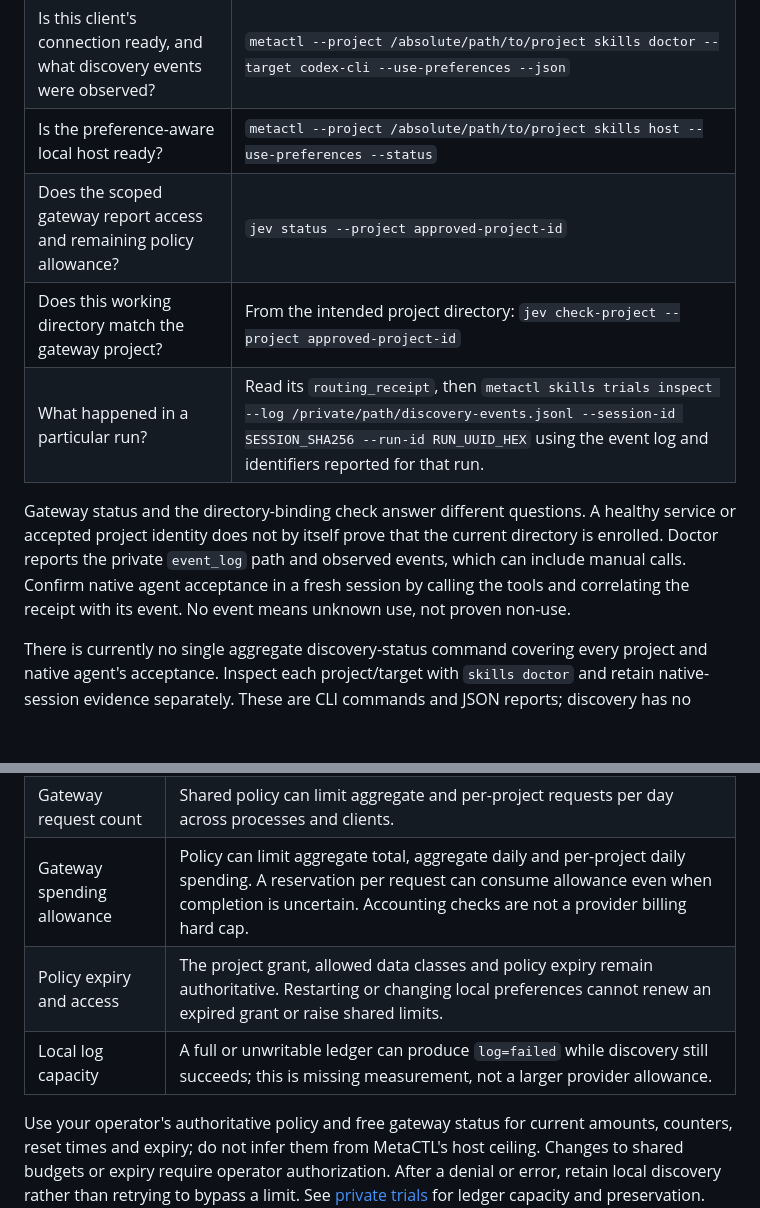
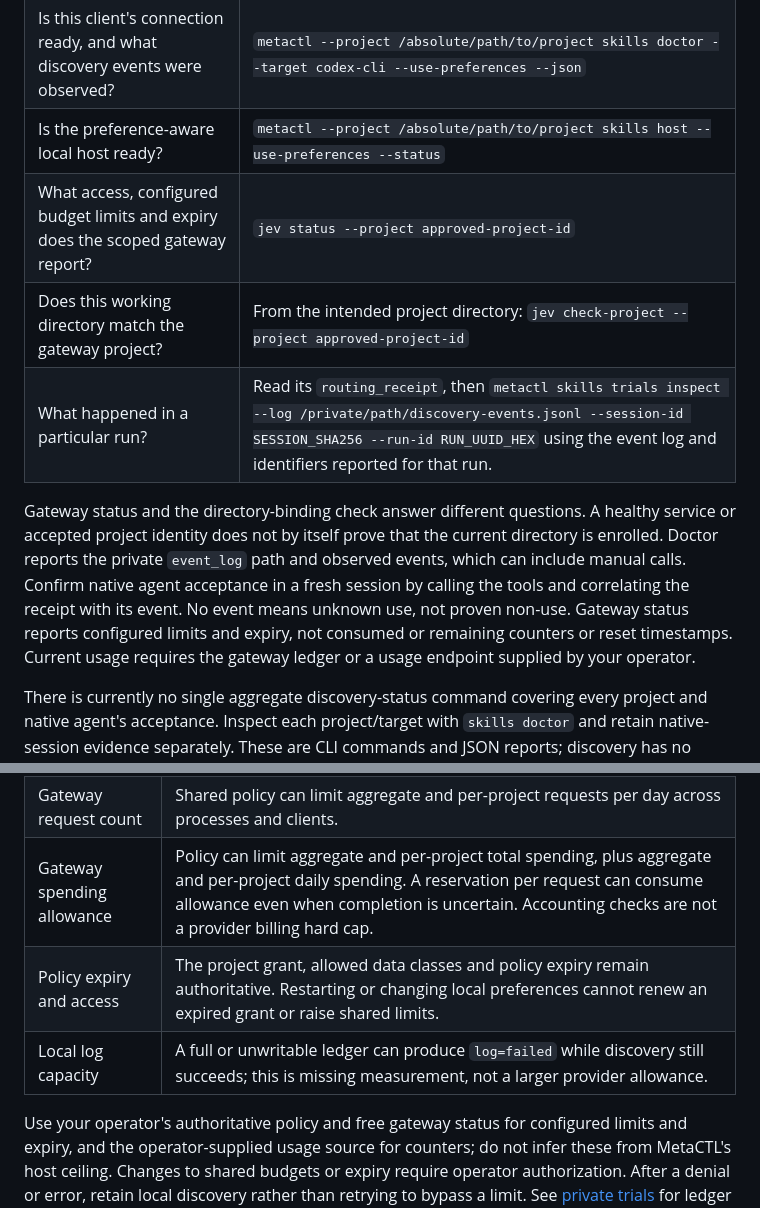
Before and after one commit to pylit-ai/metactl, a Markdown page: docs/user/skill-discovery.md, 2 parts joined by grey strips. GitHub-like rendering; blank space fills up the shorter version.

Commit message:
docs: distinguish gateway limits from usage counters
Signed-off-by: wx-b <mattshaffer@protonmail.com>

```diff
--- a/docs/user/skill-discovery.md
+++ b/docs/user/skill-discovery.md
@@ -77,7 +77,7 @@ gateway client supplied by your operator; MetaCTL does not provision that servic
 | What preferences apply to this project? | `metactl --project /absolute/path/to/project skills preferences` |
 | Is this client's connection ready, and what discovery events were observed? | `metactl --project /absolute/path/to/project skills doctor --target codex-cli --use-preferences --json` |
 | Is the preference-aware local host ready? | `metactl --project /absolute/path/to/project skills host --use-preferences --status` |
-| Does the scoped gateway report access and remaining policy allowance? | `jev status --project approved-project-id` |
+| What access, configured budget limits and expiry does the scoped gateway report? | `jev status --project approved-project-id` |
 | Does this working directory match the gateway project? | From the intended project directory: `jev check-project --project approved-project-id` |
 | What happened in a particular run? | Read its `routing_receipt`, then `metactl skills trials inspect --log /private/path/discovery-events.jsonl --session-id SESSION_SHA256 --run-id RUN_UUID_HEX` using the event log and identifiers reported for that run. |
 
@@ -87,6 +87,9 @@ current directory is enrolled. Doctor reports the private `event_log` path and
 observed events, which can include manual calls. Confirm native agent acceptance
 in a fresh session by calling the tools and correlating the receipt with its
 event. No event means unknown use, not proven non-use.
+Gateway status reports configured limits and expiry, not consumed or remaining
+counters or reset timestamps. Current usage requires the gateway ledger or a
+usage endpoint supplied by your operator.
 
 There is currently no single aggregate discovery-status command covering every
 project and native agent's acceptance. Inspect each project/target with `skills
@@ -100,13 +103,14 @@ limits can preserve local ordering; logging limits affect the evidence recorded:
 | --- | --- |
 | Host attempt ceiling | `--max-provider-calls` limits one host process. Restarting renews only this allowance; one-shot calls start separate hosts. |
 | Gateway request count | Shared policy can limit aggregate and per-project requests per day across processes and clients. |
-| Gateway spending allowance | Policy can limit aggregate total, aggregate daily and per-project daily spending. A reservation per request can consume allowance even when completion is uncertain. Accounting checks are not a provider billing hard cap. |
+| Gateway spending allowance | Policy can limit aggregate and per-project total spending, plus aggregate and per-project daily spending. A reservation per request can consume allowance even when completion is uncertain. Accounting checks are not a provider billing hard cap. |
 | Policy expiry and access | The project grant, allowed data classes and policy expiry remain authoritative. Restarting or changing local preferences cannot renew an expired grant or raise shared limits. |
 | Local log capacity | A full or unwritable ledger can produce `log=failed` while discovery still succeeds; this is missing measurement, not a larger provider allowance. |
 
-Use your operator's authoritative policy and free gateway status for current
-amounts, counters, reset times and expiry; do not infer them from MetaCTL's host
-ceiling. Changes to shared budgets or expiry require operator authorization.
+Use your operator's authoritative policy and free gateway status for configured
+limits and expiry, and the operator-supplied usage source for counters; do not
+infer these from MetaCTL's host ceiling. Changes to shared budgets or expiry
+require operator authorization.
 After a denial or error, retain local discovery rather than retrying to bypass a
 limit. See [private trials](discovery-trials.md#storage-and-later-analysis) for
 ledger capacity and preservation.
```
